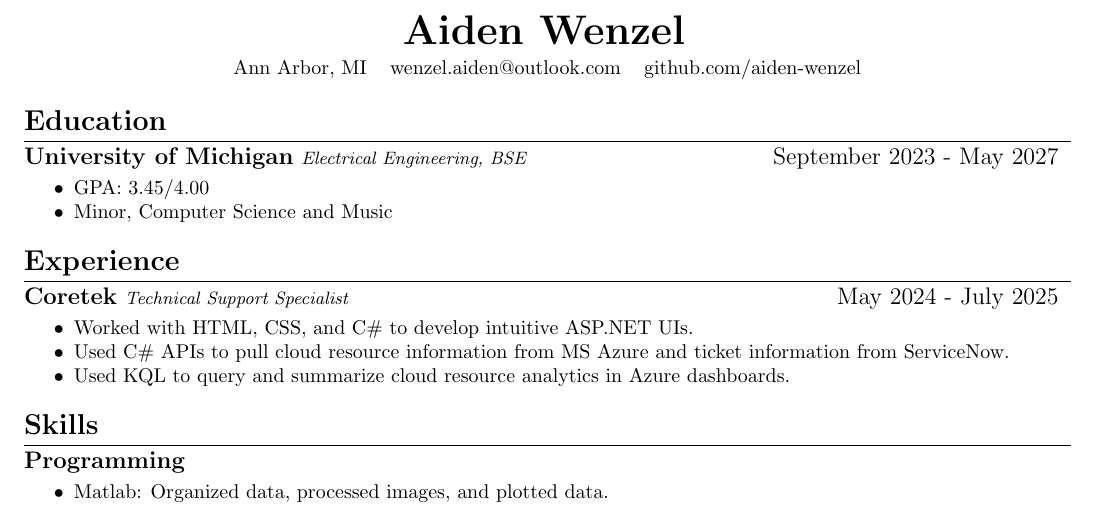
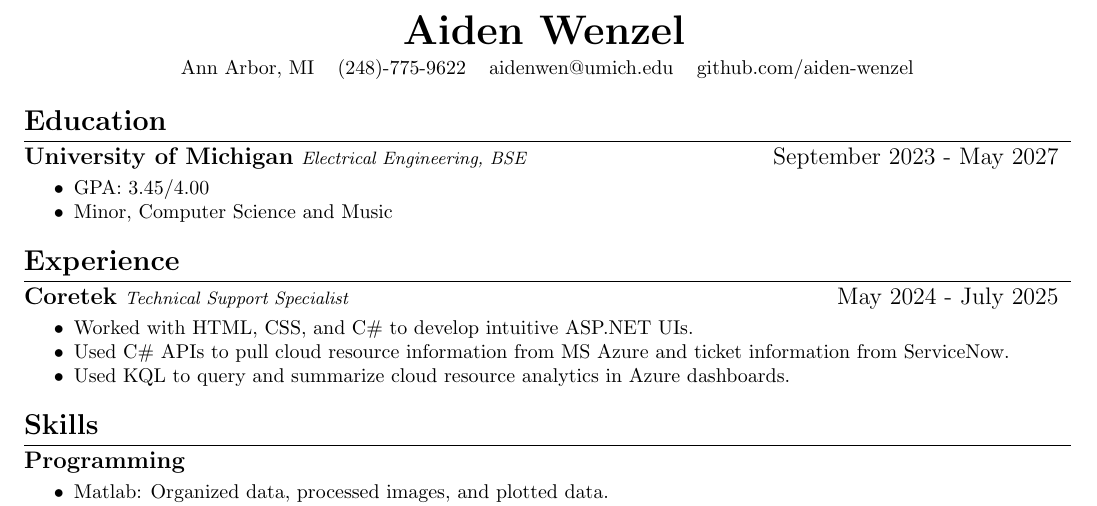
Before and after one commit to aiden-wenzel/latex-resume, a LaTeX CV (resume.tex): part of the page, cut so that both start at the same text. Compiled offline with pdfLaTeX.

Commit message:
add phone number and change email

```diff
--- a/resume.tex
+++ b/resume.tex
@@ -36,7 +36,7 @@
 	\textbf{\huge{Aiden Wenzel}}
 	\vspace{3pt}
 
-	Ann Arbor, MI \hspace{5pt} wenzel.aiden@outlook.com \hspace{5pt} github.com/aiden-wenzel
+	Ann Arbor, MI \hspace{5pt} (248)-775-9622 \hspace{5pt} aidenwen@umich.edu \hspace{5pt} github.com/aiden-wenzel
 \end{center}
 
 \section*{Education}
```
Also changed, not shown: resume.pdf.
